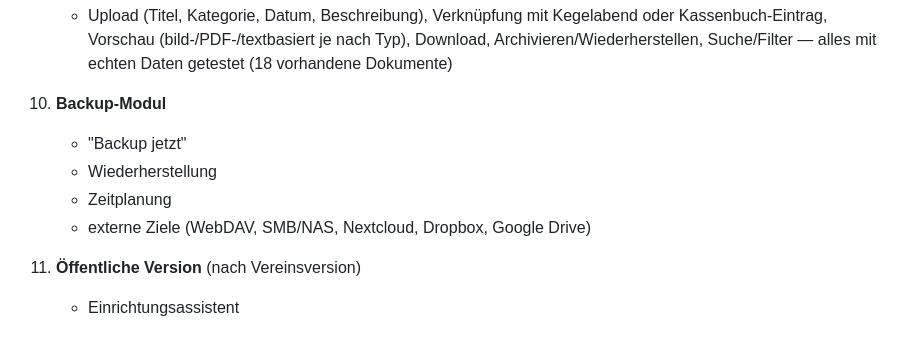
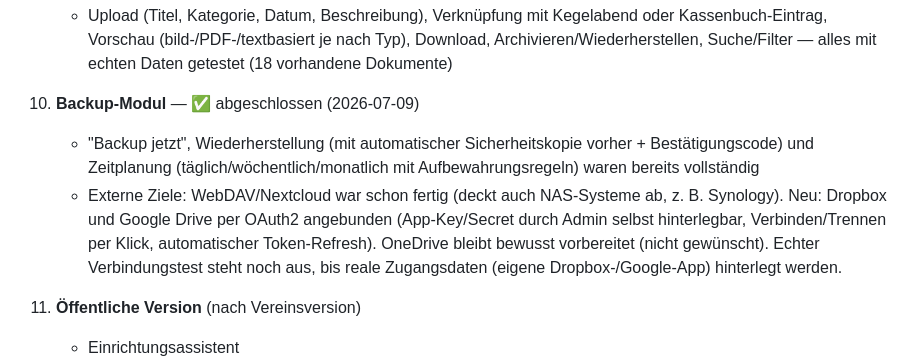
Before and after one commit to aluecke75/kegelkasse, a Markdown page: docs/ROADMAP.md, the part around the change. Drawn GitHub-style; blank space fills up the shorter version.

Commit message:
Roadmap: Backup-Modul als abgeschlossen markiert

```diff
--- a/docs/ROADMAP.md
+++ b/docs/ROADMAP.md
@@ -49,11 +49,9 @@ Stand: 2026-07-09. Aktueller Gesamtstatus: siehe [PROJECT_STATUS.md](PROJECT_STA
 9. **Dokumentenverwaltung** — ✅ bereits vollständig, am 2026-07-09 geprüft und bestätigt
    - Upload (Titel, Kategorie, Datum, Beschreibung), Verknüpfung mit Kegelabend oder Kassenbuch-Eintrag, Vorschau (bild-/PDF-/textbasiert je nach Typ), Download, Archivieren/Wiederherstellen, Suche/Filter — alles mit echten Daten getestet (18 vorhandene Dokumente)
 
-10. **Backup-Modul**
-    - "Backup jetzt"
-    - Wiederherstellung
-    - Zeitplanung
-    - externe Ziele (WebDAV, SMB/NAS, Nextcloud, Dropbox, Google Drive)
+10. **Backup-Modul** — ✅ abgeschlossen (2026-07-09)
+    - "Backup jetzt", Wiederherstellung (mit automatischer Sicherheitskopie vorher + Bestätigungscode) und Zeitplanung (täglich/wöchentlich/monatlich mit Aufbewahrungsregeln) waren bereits vollständig
+    - Externe Ziele: WebDAV/Nextcloud war schon fertig (deckt auch NAS-Systeme ab, z. B. Synology). Neu: Dropbox und Google Drive per OAuth2 angebunden (App-Key/Secret durch Admin selbst hinterlegbar, Verbinden/Trennen per Klick, automatischer Token-Refresh). OneDrive bleibt bewusst vorbereitet (nicht gewünscht). Echter Verbindungstest steht noch aus, bis reale Zugangsdaten (eigene Dropbox-/Google-App) hinterlegt werden.
 
 11. **Öffentliche Version** (nach Vereinsversion)
     - Einrichtungsassistent
```
